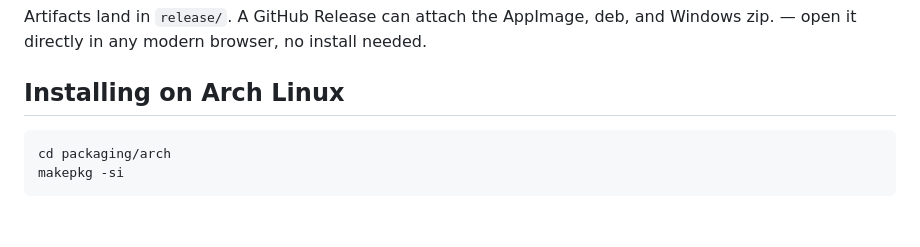
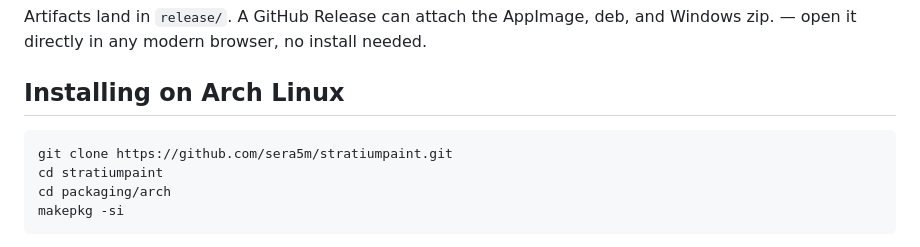
Before and after one commit to sera5m/stratiumpaint, a Markdown page: README.md, the part around the change. Rendered like a GitHub page; blank space fills up the shorter version.

Commit message:
Update README.md
update readmemd archinstall to remove ambiguity

````diff
--- a/README.md
+++ b/README.md
@@ -198,6 +198,8 @@ any modern browser, no install needed.
 ## Installing on Arch Linux
 
 ```sh
+git clone https://github.com/sera5m/stratiumpaint.git
+cd stratiumpaint
 cd packaging/arch
 makepkg -si
 ```
````
